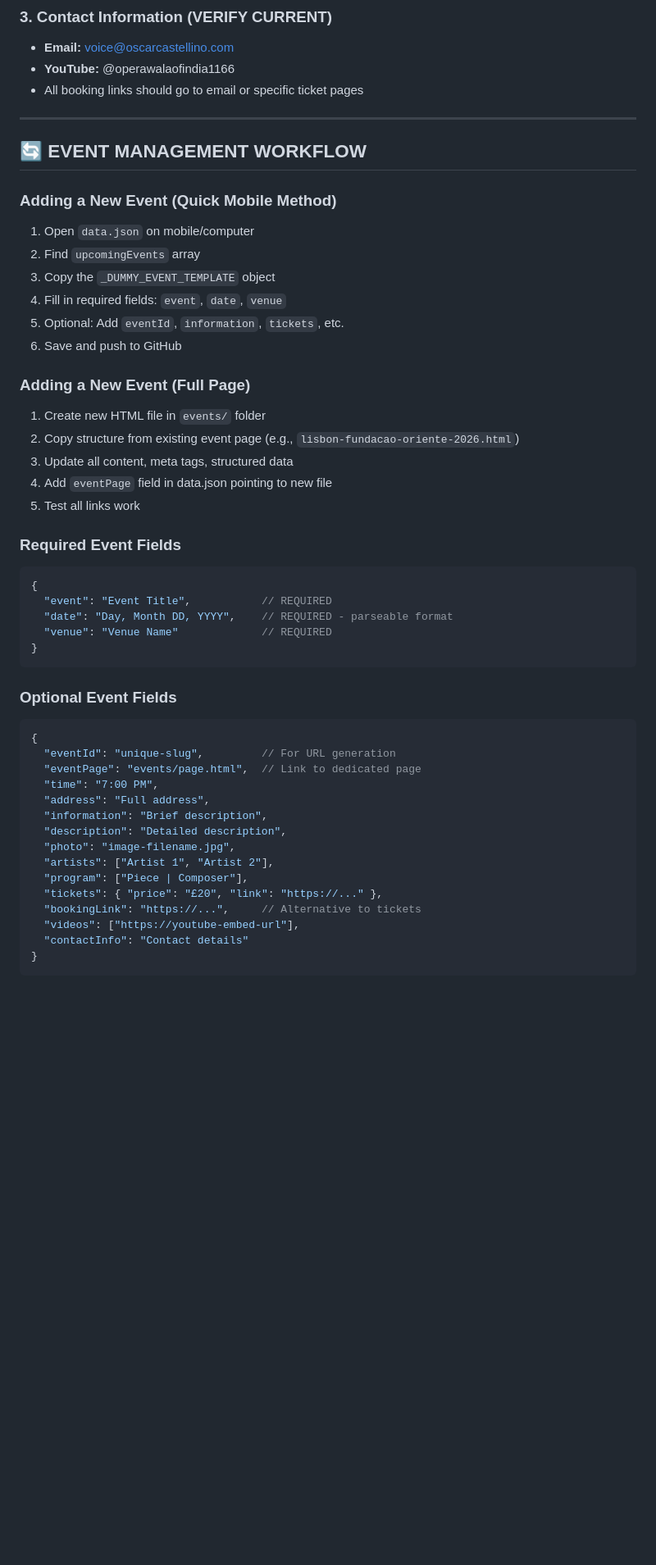
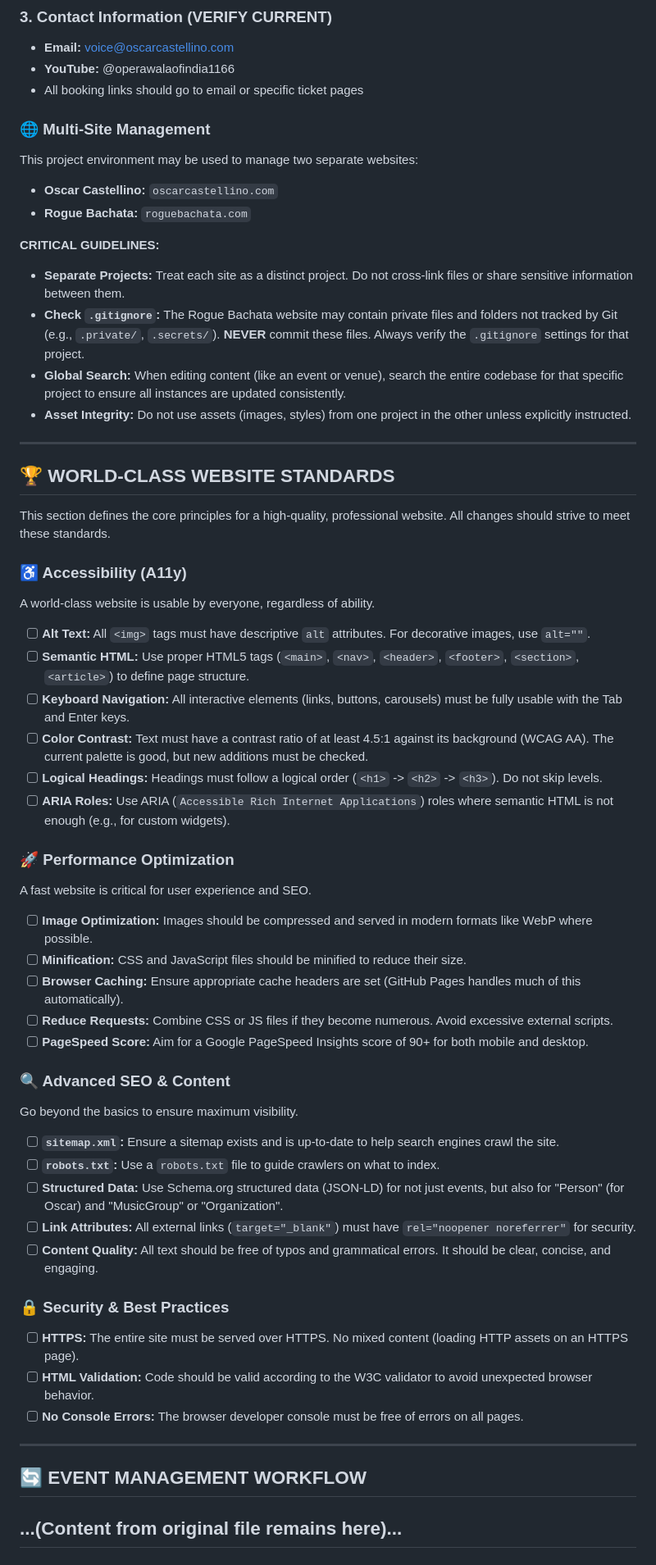
Before and after one commit to goodfornothin/oscarcastellinowebsite, a Markdown page: AI_WEBSITE_VERIFICATION_CHECKLIST.md, the part around one of its changes. Shown at 82% size. GitHub-like rendering; blank space fills up the shorter version.

````diff
--- a/AI_WEBSITE_VERIFICATION_CHECKLIST.md
+++ b/AI_WEBSITE_VERIFICATION_CHECKLIST.md
@@ -44,51 +44,56 @@ oscarcastellinowebsite/
 - **YouTube:** @operawalaofindia1166
 - All booking links should go to email or specific ticket pages
 
+### 🌐 Multi-Site Management
+
+This project environment may be used to manage two separate websites:
+- **Oscar Castellino:** `oscarcastellino.com`
+- **Rogue Bachata:** `roguebachata.com`
+
+**CRITICAL GUIDELINES:**
+- **Separate Projects:** Treat each site as a distinct project. Do not cross-link files or share sensitive information between them.
+- **Check `.gitignore`:** The Rogue Bachata website may contain private files and folders not tracked by Git (e.g., `.private/`, `.secrets/`). **NEVER** commit these files. Always verify the `.gitignore` settings for that project.
+- **Global Search:** When editing content (like an event or venue), search the entire codebase for that specific project to ensure all instances are updated consistently.
+- **Asset Integrity:** Do not use assets (images, styles) from one project in the other unless explicitly instructed.
+
+---
+
+## 🏆 WORLD-CLASS WEBSITE STANDARDS
+
+This section defines the core principles for a high-quality, professional website. All changes should strive to meet these standards.
+
+### ♿ Accessibility (A11y)
+A world-class website is usable by everyone, regardless of ability.
+- [ ] **Alt Text:** All `<img>` tags must have descriptive `alt` attributes. For decorative images, use `alt=""`.
+- [ ] **Semantic HTML:** Use proper HTML5 tags (`<main>`, `<nav>`, `<header>`, `<footer>`, `<section>`, `<article>`) to define page structure.
+- [ ] **Keyboard Navigation:** All interactive elements (links, buttons, carousels) must be fully usable with the Tab and Enter keys.
+- [ ] **Color Contrast:** Text must have a contrast ratio of at least 4.5:1 against its background (WCAG AA). The current palette is good, but new additions must be checked.
+- [ ] **Logical Headings:** Headings must follow a logical order (`<h1>` -> `<h2>` -> `<h3>`). Do not skip levels.
+- [ ] **ARIA Roles:** Use ARIA (`Accessible Rich Internet Applications`) roles where semantic HTML is not enough (e.g., for custom widgets).
+
+### 🚀 Performance Optimization
+A fast website is critical for user experience and SEO.
+- [ ] **Image Optimization:** Images should be compressed and served in modern formats like WebP where possible.
+- [ ] **Minification:** CSS and JavaScript files should be minified to reduce their size.
+- [ ] **Browser Caching:** Ensure appropriate cache headers are set (GitHub Pages handles much of this automatically).
+- [ ] **Reduce Requests:** Combine CSS or JS files if they become numerous. Avoid excessive external scripts.
+- [ ] **PageSpeed Score:** Aim for a Google PageSpeed Insights score of 90+ for both mobile and desktop.
+
+### 🔍 Advanced SEO & Content
+Go beyond the basics to ensure maximum visibility.
+- [ ] **`sitemap.xml`:** Ensure a sitemap exists and is up-to-date to help search engines crawl the site.
+- [ ] **`robots.txt`:** Use a `robots.txt` file to guide crawlers on what to index.
+- [ ] **Structured Data:** Use Schema.org structured data (JSON-LD) for not just events, but also for "Person" (for Oscar) and "MusicGroup" or "Organization".
+- [ ] **Link Attributes:** All external links (`target="_blank"`) must have `rel="noopener noreferrer"` for security.
+- [ ] **Content Quality:** All text should be free of typos and grammatical errors. It should be clear, concise, and engaging.
+
+### 🔒 Security & Best Practices
+- [ ] **HTTPS:** The entire site must be served over HTTPS. No mixed content (loading HTTP assets on an HTTPS page).
+- [ ] **HTML Validation:** Code should be valid according to the W3C validator to avoid unexpected browser behavior.
+- [ ] **No Console Errors:** The browser developer console must be free of errors on all pages.
+
 ---
 
 ## 🔄 EVENT MANAGEMENT WORKFLOW
-
-### Adding a New Event (Quick Mobile Method)
-1. Open `data.json` on mobile/computer
-2. Find `upcomingEvents` array
-3. Copy the `_DUMMY_EVENT_TEMPLATE` object
-4. Fill in required fields: `event`, `date`, `venue`
-5. Optional: Add `eventId`, `information`, `tickets`, etc.
-6. Save and push to GitHub
-
-### Adding a New Event (Full Page)
-1. Create new HTML file in `events/` folder
-2. Copy structure from existing event page (e.g., `lisbon-fundacao-oriente-2026.html`)
-3. Update all content, meta tags, structured data
-4. Add `eventPage` field in data.json pointing to new file
-5. Test all links work
-
-### Required Event Fields
-```json
-{
-  "event": "Event Title",           // REQUIRED
-  "date": "Day, Month DD, YYYY",    // REQUIRED - parseable format
-  "venue": "Venue Name"             // REQUIRED
-}
-```
-
-### Optional Event Fields
-```json
-{
-  "eventId": "unique-slug",         // For URL generation
-  "eventPage": "events/page.html",  // Link to dedicated page
-  "time": "7:00 PM",
-  "address": "Full address",
-  "information": "Brief description",
-  "description": "Detailed description",
-  "photo": "image-filename.jpg",
-  "artists": ["Artist 1", "Artist 2"],
-  "program": ["Piece | Composer"],
-  "tickets": { "price": "£20", "link": "https://..." },
-  "bookingLink": "https://...",     // Alternative to tickets
-  "videos": ["https://youtube-embed-url"],
-  "contactInfo": "Contact details"
-}
-```
-
+...(Content from original file remains here)...
 ---
````
Also changed, not shown: other parts of AI_WEBSITE_VERIFICATION_CHECKLIST.md (+23 -128 lines).
